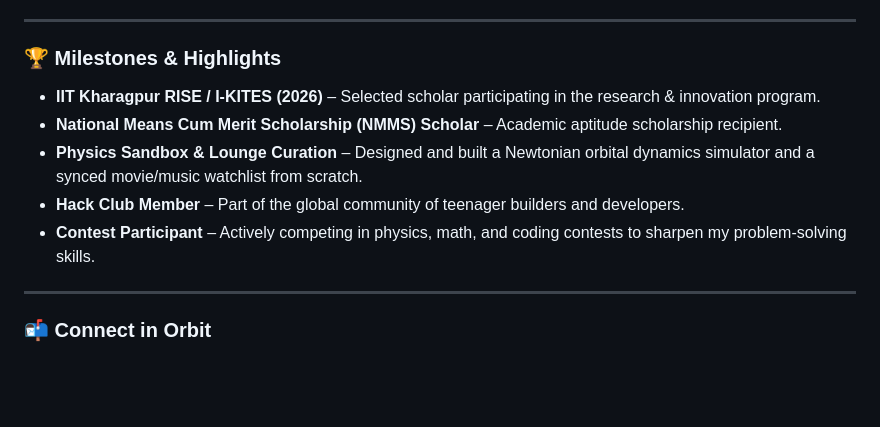
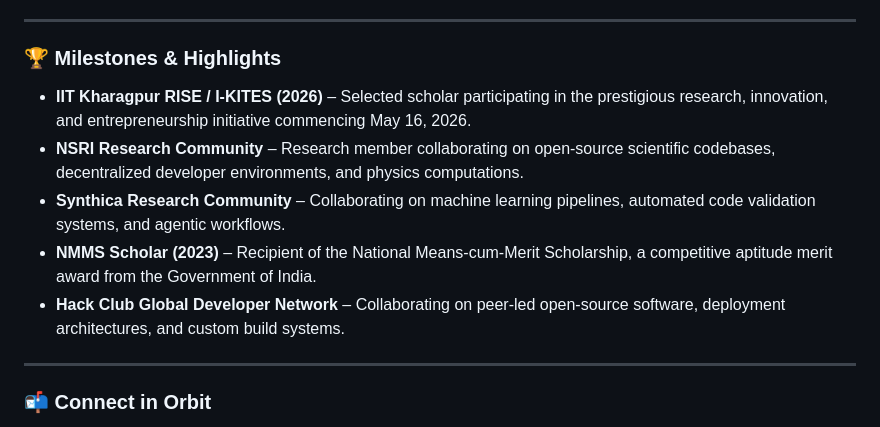
Before and after one commit to partofcosmos-site/debanjanbiswas, a Markdown page: README.md, the part around the change. Drawn GitHub-style; blank space fills up the shorter version.

Commit message:
docs(readme): update milestones list to match resume items

```diff
--- a/README.md
+++ b/README.md
@@ -30,11 +30,11 @@ There's also a 'Lounge' grid for my favorite movies, anime, and music. The cards
 
 ### 🏆 Milestones & Highlights
 
-*   **IIT Kharagpur RISE / I-KITES (2026)** – Selected scholar participating in the research & innovation program.
-*   **National Means Cum Merit Scholarship (NMMS) Scholar** – Academic aptitude scholarship recipient.
-*   **Physics Sandbox & Lounge Curation** – Designed and built a Newtonian orbital dynamics simulator and a synced movie/music watchlist from scratch.
-*   **Hack Club Member** – Part of the global community of teenager builders and developers.
-*   **Contest Participant** – Actively competing in physics, math, and coding contests to sharpen my problem-solving skills.
+*   **IIT Kharagpur RISE / I-KITES (2026)** – Selected scholar participating in the prestigious research, innovation, and entrepreneurship initiative commencing May 16, 2026.
+*   **NSRI Research Community** – Research member collaborating on open-source scientific codebases, decentralized developer environments, and physics computations.
+*   **Synthica Research Community** – Collaborating on machine learning pipelines, automated code validation systems, and agentic workflows.
+*   **NMMS Scholar (2023)** – Recipient of the National Means-cum-Merit Scholarship, a competitive aptitude merit award from the Government of India.
+*   **Hack Club Global Developer Network** – Collaborating on peer-led open-source software, deployment architectures, and custom build systems.
 
 ---
 
```
